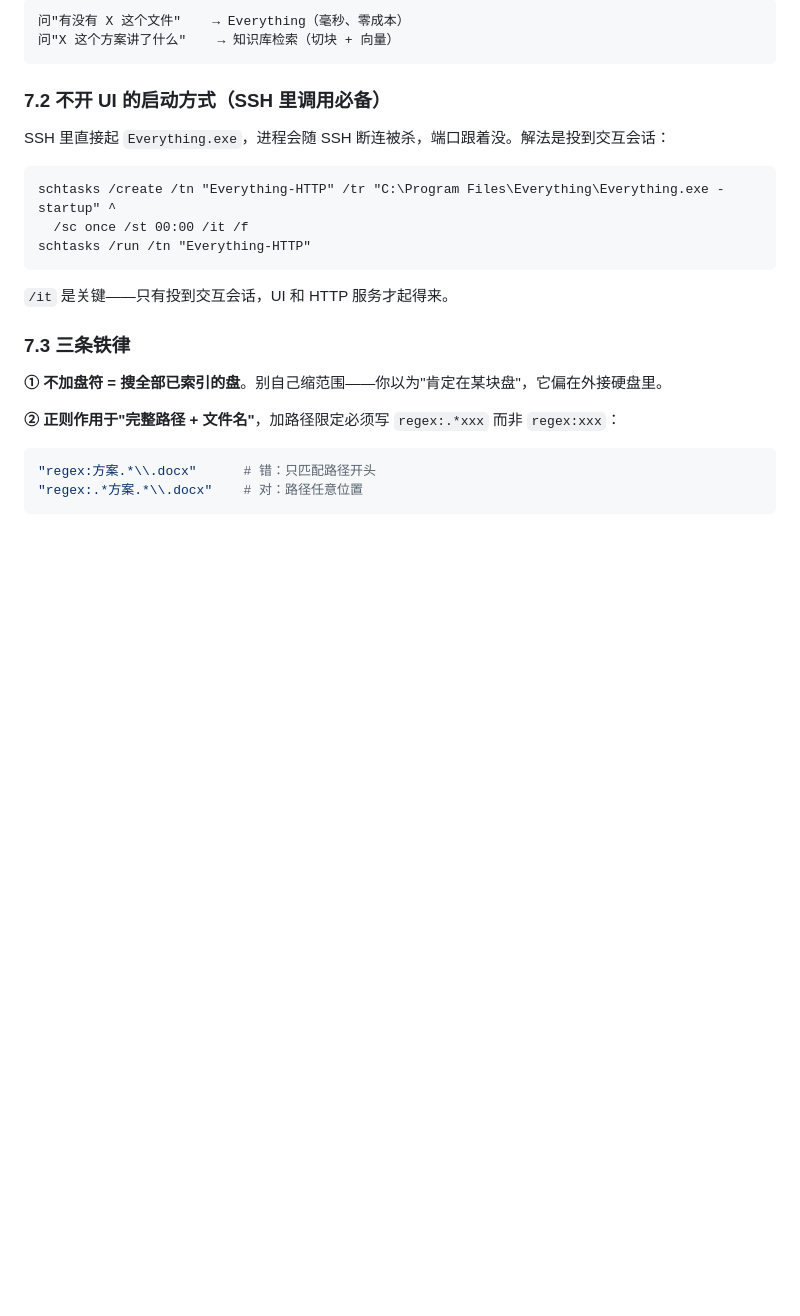
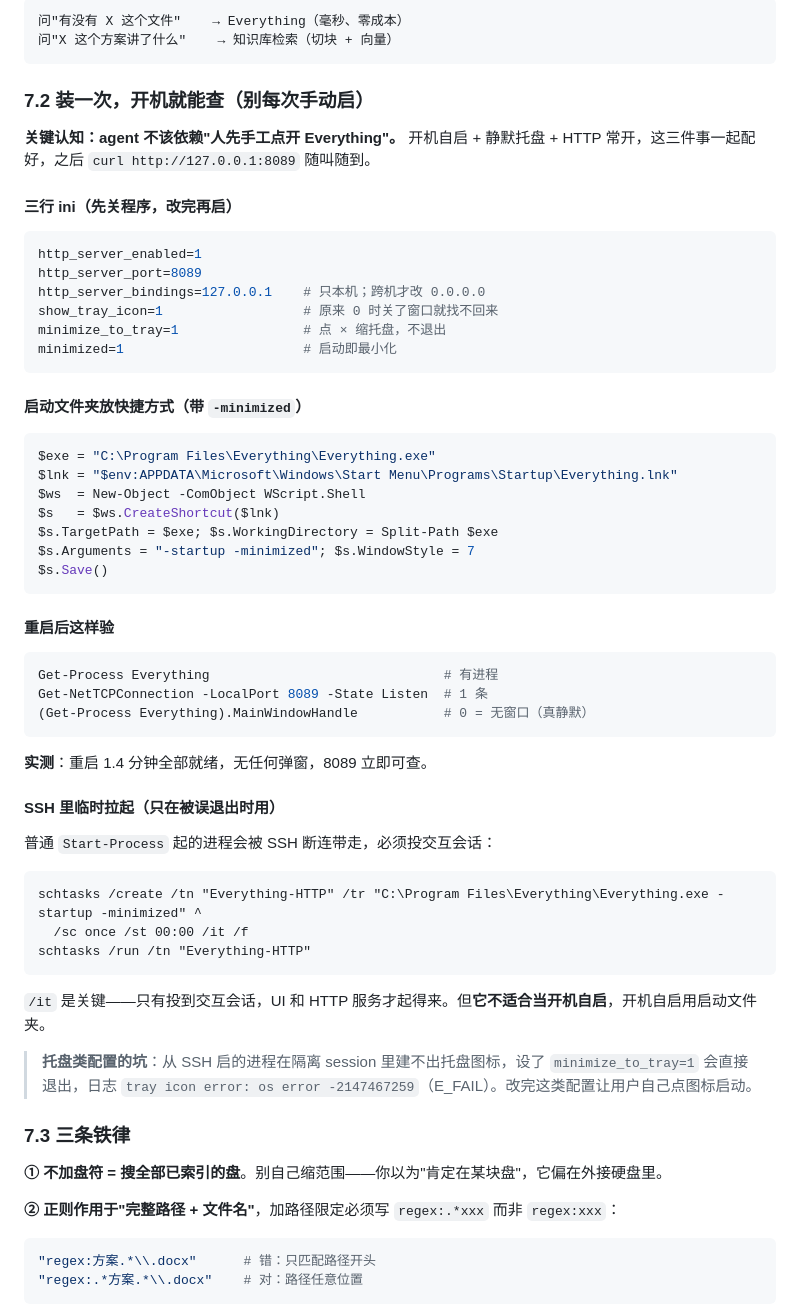
Before and after one commit to furoute/workshop, a Markdown page: skills/self-hosted-kb/SKILL.md, the part around the change. Rendered like a GitHub page; blank space fills up the shorter version.

````diff
--- a/skills/self-hosted-kb/SKILL.md
+++ b/skills/self-hosted-kb/SKILL.md
@@ -236,17 +236,56 @@ FTS5 用 `tokenize='trigram'`（按 3 字符滑窗建索引）。英文还凑合
 问"X 这个方案讲了什么"    → 知识库检索（切块 + 向量）
 ```
 
-### 7.2 不开 UI 的启动方式（SSH 里调用必备）
+### 7.2 装一次，开机就能查（别每次手动启）
 
-SSH 里直接起 `Everything.exe`，进程会随 SSH 断连被杀，端口跟着没。解法是投到交互会话：
+**关键认知：agent 不该依赖"人先手工点开 Everything"。** 开机自启 + 静默托盘 + HTTP 常开，这三件事一起配好，之后 `curl http://127.0.0.1:8089` 随叫随到。
+
+#### 三行 ini（先关程序，改完再启）
+
+```ini
+http_server_enabled=1
+http_server_port=8089
+http_server_bindings=127.0.0.1    # 只本机；跨机才改 0.0.0.0
+show_tray_icon=1                  # 原来 0 时关了窗口就找不回来
+minimize_to_tray=1                # 点 × 缩托盘，不退出
+minimized=1                       # 启动即最小化
+```
+
+#### 启动文件夹放快捷方式（带 `-minimized`）
+
+```powershell
+$exe = "C:\Program Files\Everything\Everything.exe"
+$lnk = "$env:APPDATA\Microsoft\Windows\Start Menu\Programs\Startup\Everything.lnk"
+$ws  = New-Object -ComObject WScript.Shell
+$s   = $ws.CreateShortcut($lnk)
+$s.TargetPath = $exe; $s.WorkingDirectory = Split-Path $exe
+$s.Arguments = "-startup -minimized"; $s.WindowStyle = 7
+$s.Save()
+```
+
+#### 重启后这样验
+
+```powershell
+Get-Process Everything                              # 有进程
+Get-NetTCPConnection -LocalPort 8089 -State Listen  # 1 条
+(Get-Process Everything).MainWindowHandle           # 0 = 无窗口（真静默）
+```
+
+**实测**：重启 1.4 分钟全部就绪，无任何弹窗，8089 立即可查。
+
+#### SSH 里临时拉起（只在被误退出时用）
+
+普通 `Start-Process` 起的进程会被 SSH 断连带走，必须投交互会话：
 
 ```bat
-schtasks /create /tn "Everything-HTTP" /tr "C:\Program Files\Everything\Everything.exe -startup" ^
+schtasks /create /tn "Everything-HTTP" /tr "C:\Program Files\Everything\Everything.exe -startup -minimized" ^
   /sc once /st 00:00 /it /f
 schtasks /run /tn "Everything-HTTP"
 ```
 
-`/it` 是关键——只有投到交互会话，UI 和 HTTP 服务才起得来。
+`/it` 是关键——只有投到交互会话，UI 和 HTTP 服务才起得来。但**它不适合当开机自启**，开机自启用启动文件夹。
+
+> **托盘类配置的坑**：从 SSH 启的进程在隔离 session 里建不出托盘图标，设了 `minimize_to_tray=1` 会直接退出，日志 `tray icon error: os error -2147467259`（E_FAIL）。改完这类配置让用户自己点图标启动。
 
 ### 7.3 三条铁律
 
````
Also changed, not shown: skills/everything-http-search/SKILL.md (+57 -4 lines).
